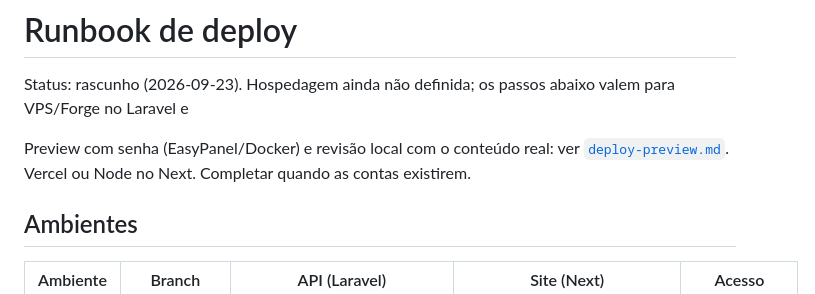
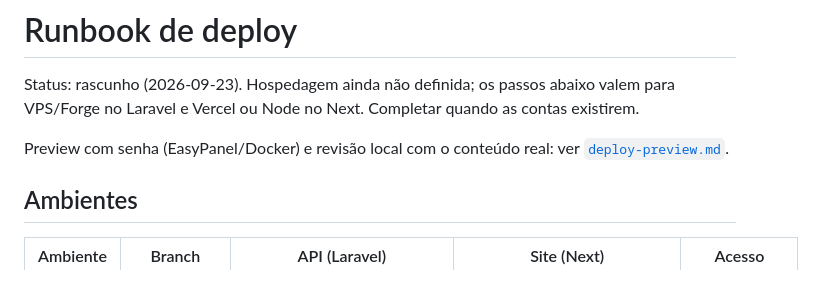
Before and after one commit to PPP-Group/Franccino, a Markdown page: docs/runbook-deploy.md, the part around the change. Rendered like a GitHub page.

Commit message:
docs: corrige posicao do link do guia de preview no runbook
Co-Authored-By: Claude Opus 5.5 <noreply@anthropic.com>
Claude-Session: https://claude.ai/code/session_01Qff1yGFrNc4qo3dwXvU987

```diff
--- a/docs/runbook-deploy.md
+++ b/docs/runbook-deploy.md
@@ -1,9 +1,9 @@
 # Runbook de deploy
 
 Status: rascunho (2026-09-23). Hospedagem ainda não definida; os passos abaixo valem para VPS/Forge no Laravel e
+Vercel ou Node no Next. Completar quando as contas existirem.
 
 Preview com senha (EasyPanel/Docker) e revisão local com o conteúdo real: ver [`deploy-preview.md`](deploy-preview.md).
-Vercel ou Node no Next. Completar quando as contas existirem.
 
 ## Ambientes
 
```
